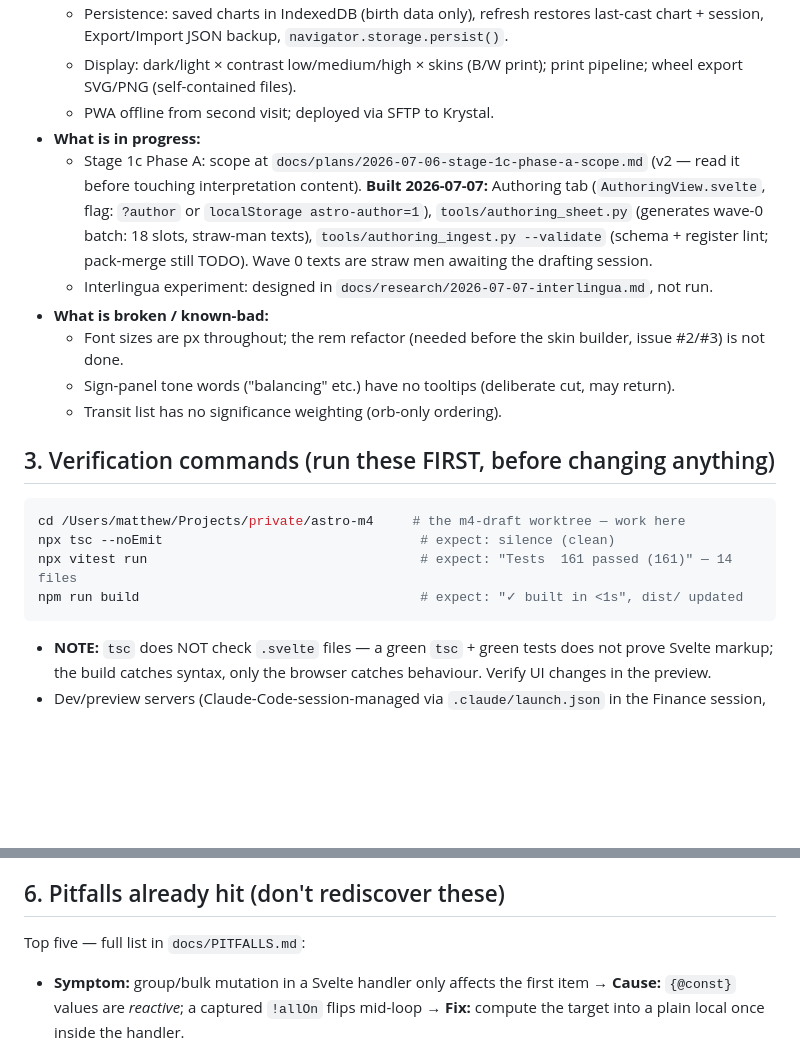
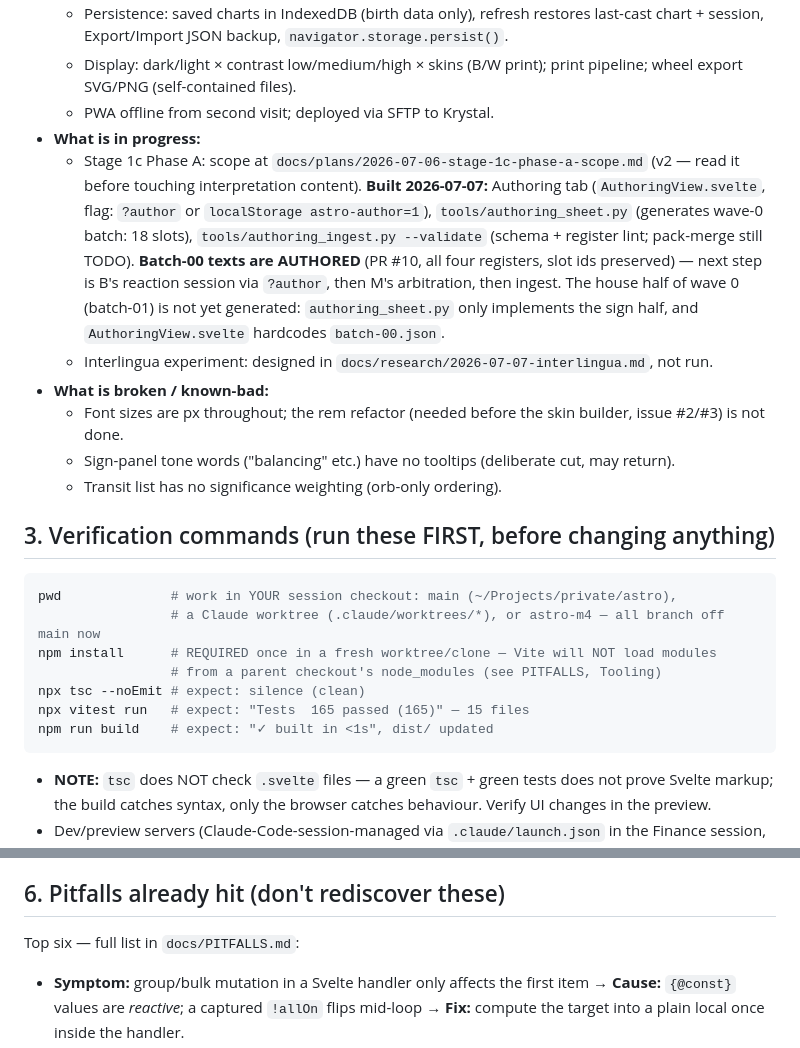
Before and after one commit to fairflow/astro, a Markdown page: HANDOFF.md, 2 parts joined by grey strips. Rendered like a GitHub page; blank space fills up the shorter version.

````diff
--- a/HANDOFF.md
+++ b/HANDOFF.md
@@ -18,7 +18,7 @@ ASTRODYNAMICS is an offline-first astrology web app (Svelte 5 + TypeScript + Vit
   - Display: dark/light × contrast low/medium/high × skins (B/W print); print pipeline; wheel export SVG/PNG (self-contained files).
   - PWA offline from second visit; deployed via SFTP to Krystal.
 - **What is in progress:**
-  - Stage 1c Phase A: scope at `docs/plans/2026-07-06-stage-1c-phase-a-scope.md` (v2 — read it before touching interpretation content). **Built 2026-07-07:** Authoring tab (`AuthoringView.svelte`, flag: `?author` or `localStorage astro-author=1`), `tools/authoring_sheet.py` (generates wave-0 batch: 18 slots, straw-man texts), `tools/authoring_ingest.py --validate` (schema + register lint; pack-merge still TODO). Wave 0 texts are straw men awaiting the drafting session.
+  - Stage 1c Phase A: scope at `docs/plans/2026-07-06-stage-1c-phase-a-scope.md` (v2 — read it before touching interpretation content). **Built 2026-07-07:** Authoring tab (`AuthoringView.svelte`, flag: `?author` or `localStorage astro-author=1`), `tools/authoring_sheet.py` (generates wave-0 batch: 18 slots), `tools/authoring_ingest.py --validate` (schema + register lint; pack-merge still TODO). **Batch-00 texts are AUTHORED** (PR #10, all four registers, slot ids preserved) — next step is B's reaction session via `?author`, then M's arbitration, then ingest. The house half of wave 0 (batch-01) is not yet generated: `authoring_sheet.py` only implements the sign half, and `AuthoringView.svelte` hardcodes `batch-00.json`.
   - Interlingua experiment: designed in `docs/research/2026-07-07-interlingua.md`, not run.
 - **What is broken / known-bad:**
   - Font sizes are px throughout; the rem refactor (needed before the skin builder, issue #2/#3) is not done.
@@ -28,10 +28,13 @@ ASTRODYNAMICS is an offline-first astrology web app (Svelte 5 + TypeScript + Vit
 ## 3. Verification commands (run these FIRST, before changing anything)
 
 ```bash
-cd /Users/matthew/Projects/private/astro-m4     # the m4-draft worktree — work here
-npx tsc --noEmit                                 # expect: silence (clean)
-npx vitest run                                   # expect: "Tests  161 passed (161)" — 14 files
-npm run build                                    # expect: "✓ built in <1s", dist/ updated
+pwd              # work in YOUR session checkout: main (~/Projects/private/astro),
+                 # a Claude worktree (.claude/worktrees/*), or astro-m4 — all branch off main now
+npm install      # REQUIRED once in a fresh worktree/clone — Vite will NOT load modules
+                 # from a parent checkout's node_modules (see PITFALLS, Tooling)
+npx tsc --noEmit # expect: silence (clean)
+npx vitest run   # expect: "Tests  165 passed (165)" — 15 files
+npm run build    # expect: "✓ built in <1s", dist/ updated
 ```
 
 - **NOTE:** `tsc` does NOT check `.svelte` files — a green `tsc` + green tests does not prove Svelte markup; the build catches syntax, only the browser catches behaviour. Verify UI changes in the preview.
@@ -68,7 +71,7 @@ Longer log: `docs/DECISIONS.md`. Do not re-open anything there without Matthew's
 
 ## 6. Pitfalls already hit (don't rediscover these)
 
-Top five — full list in `docs/PITFALLS.md`:
+Top six — full list in `docs/PITFALLS.md`:
 
 - **Symptom:** group/bulk mutation in a Svelte handler only affects the first item → **Cause:** `{@const}` values are *reactive*; a captured `!allOn` flips mid-loop → **Fix:** compute the target into a plain local once inside the handler.
 - **Symptom:** UI change invisible / stale behaviour despite rebuild → **Cause:** `vite preview` serves new dist but the open tab still runs the old bundle → **Fix:** reload the tab; confirm bundle hash matches `dist/assets/`.
````
Also changed, not shown: other parts of HANDOFF.md (+15 -11 lines), docs/PITFALLS.md (+1 -0 lines).
